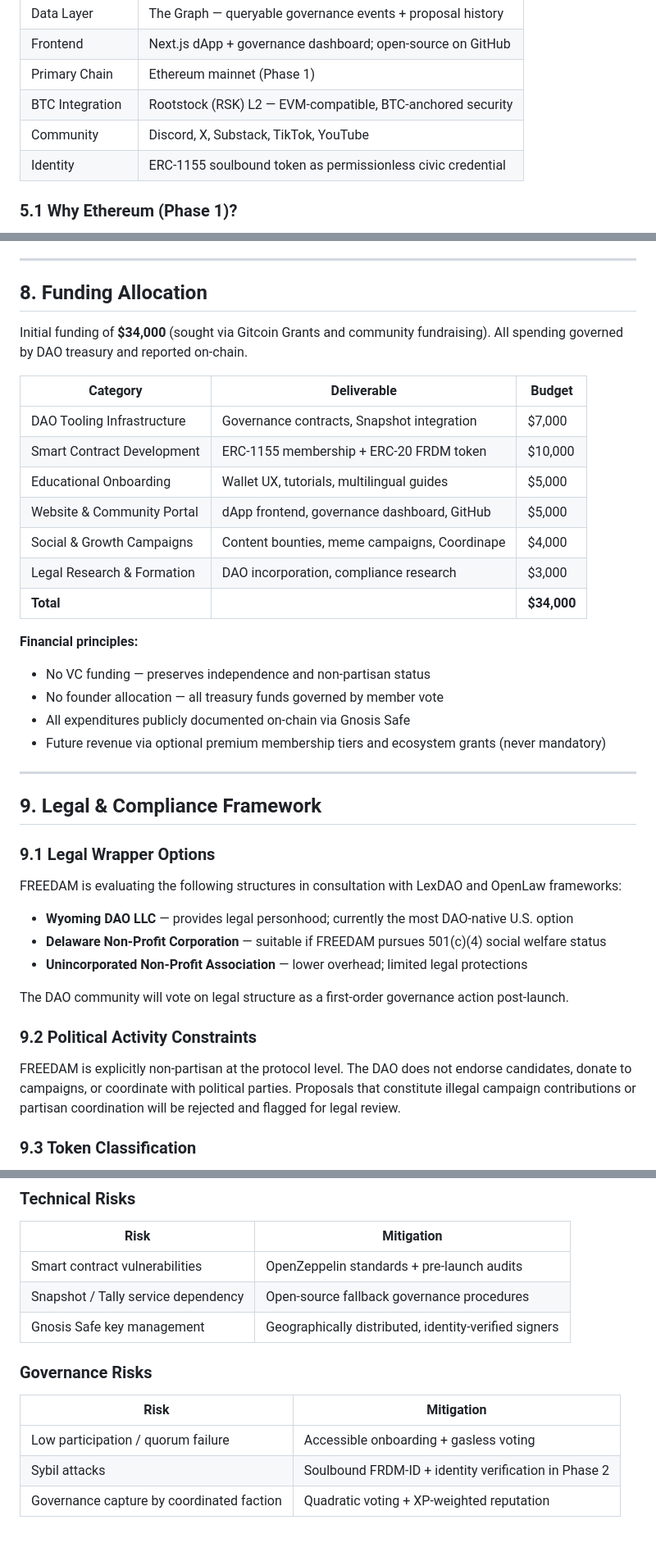
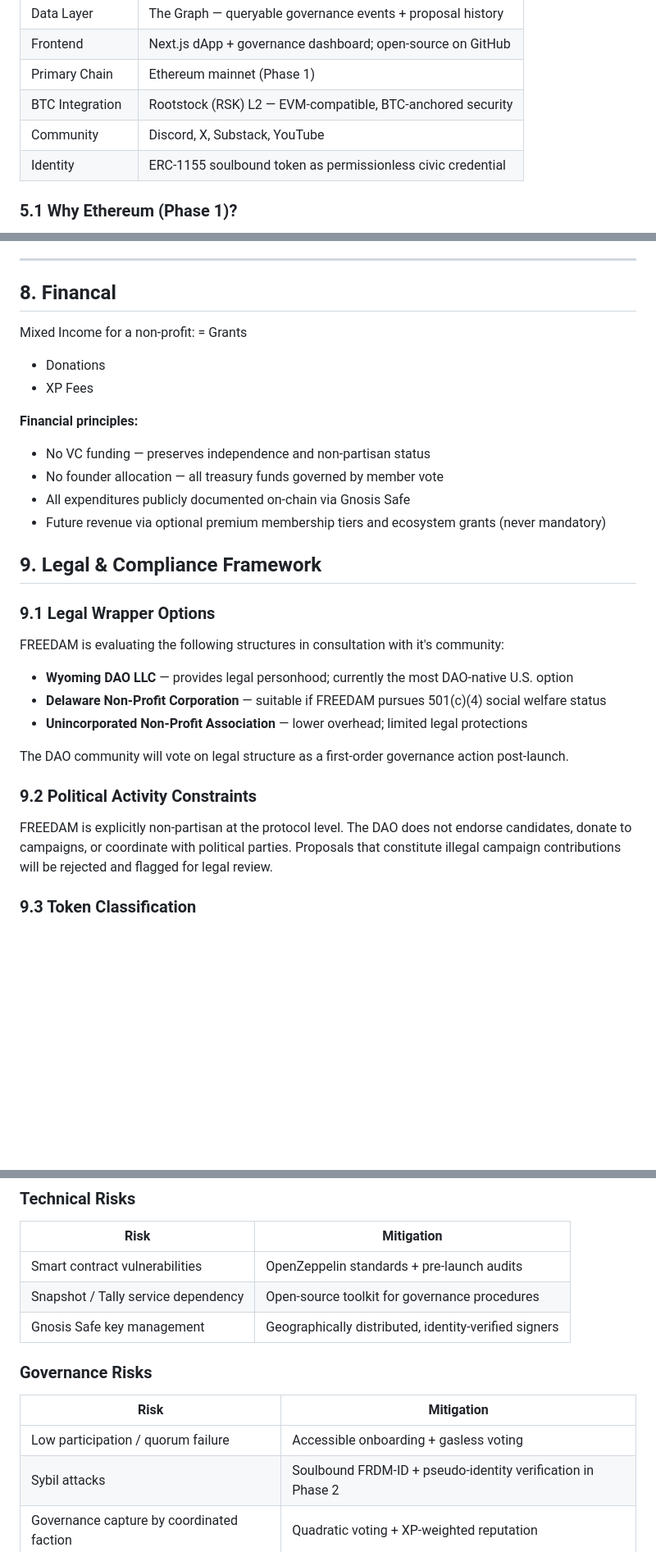
Before and after one commit to FREEDAM-DAO/DAOv.01, a Markdown page: WHITEPAPER.md, 3 parts joined by grey strips. Shown at 82% size. GitHub-like rendering; blank space fills up the shorter version.

Commit message:
Revise community platforms, FRDM mechanics, and funding details
Updated community engagement platforms and adjusted FRDM earning mechanics. Revised financial section and clarified legal framework evaluation.

```diff
--- a/WHITEPAPER.md
+++ b/WHITEPAPER.md
@@ -147,7 +147,7 @@ Any FRDM-ID holder may nominate a Representative — an individual authorized to
 | Frontend | Next.js dApp + governance dashboard; open-source on GitHub |
 | Primary Chain | Ethereum mainnet (Phase 1) |
 | BTC Integration | Rootstock (RSK) L2 — EVM-compatible, BTC-anchored security |
-| Community | Discord, X, Substack, TikTok, YouTube |
+| Community | Discord, X, Substack, YouTube |
 | Identity | ERC-1155 soulbound token as permissionless civic credential |
 
 ### 5.1 Why Ethereum (Phase 1)?
@@ -223,19 +223,11 @@ ERC-1155 handles multiple token types (credential, role badge, XP tier) within a
 
 ---
 
-## 8. Funding Allocation
-
-Initial funding of **$34,000** (sought via Gitcoin Grants and community fundraising). All spending governed by DAO treasury and reported on-chain.
-
-| Category | Deliverable | Budget |
-|---|---|---|
-| DAO Tooling Infrastructure | Governance contracts, Snapshot integration | $7,000 |
-| Smart Contract Development | ERC-1155 membership + ERC-20 FRDM token | $10,000 |
-| Educational Onboarding | Wallet UX, tutorials, multilingual guides | $5,000 |
-| Website & Community Portal | dApp frontend, governance dashboard, GitHub | $5,000 |
-| Social & Growth Campaigns | Content bounties, meme campaigns, Coordinape | $4,000 |
-| Legal Research & Formation | DAO incorporation, compliance research | $3,000 |
-| **Total** | | **$34,000** |
+## 8. Financal
+Mixed Income for a non-profit:
+= Grants
+- Donations
+- XP Fees
 
 **Financial principles:**
 - No VC funding — preserves independence and non-partisan status
@@ -243,12 +235,10 @@ Initial funding of **$34,000** (sought via Gitcoin Grants and community fundrais
 - All expenditures publicly documented on-chain via Gnosis Safe
 - Future revenue via optional premium membership tiers and ecosystem grants (never mandatory)
 
----
-
 ## 9. Legal & Compliance Framework
 
 ### 9.1 Legal Wrapper Options
-FREEDAM is evaluating the following structures in consultation with LexDAO and OpenLaw frameworks:
+FREEDAM is evaluating the following structures in consultation with it's community:
 
 - **Wyoming DAO LLC** — provides legal personhood; currently the most DAO-native U.S. option
 - **Delaware Non-Profit Corporation** — suitable if FREEDAM pursues 501(c)(4) social welfare status
@@ -257,7 +247,7 @@ FREEDAM is evaluating the following structures in consultation with LexDAO and O
 The DAO community will vote on legal structure as a first-order governance action post-launch.
 
 ### 9.2 Political Activity Constraints
-FREEDAM is explicitly non-partisan at the protocol level. The DAO does not endorse candidates, donate to campaigns, or coordinate with political parties. Proposals that constitute illegal campaign contributions or partisan coordination will be rejected and flagged for legal review.
+FREEDAM is explicitly non-partisan at the protocol level. The DAO does not endorse candidates, donate to campaigns, or coordinate with political parties. Proposals that constitute illegal campaign contributions will be rejected and flagged for legal review.
 
 ### 9.3 Token Classification
 FRDM-ID and FRDM are designed as utility/governance tokens, not securities. FRDM has no presale, no promise of profit, and no investment contract — factors central to Howey Test analysis. A legal opinion on token classification will be obtained before any secondary market activity is contemplated.
@@ -296,14 +286,14 @@ FRDM-ID and FRDM are designed as utility/governance tokens, not securities. FRDM
 | Risk | Mitigation |
 |---|---|
 | Smart contract vulnerabilities | OpenZeppelin standards + pre-launch audits |
-| Snapshot / Tally service dependency | Open-source fallback governance procedures |
+| Snapshot / Tally service dependency | Open-source toolkit for governance procedures |
 | Gnosis Safe key management | Geographically distributed, identity-verified signers |
 
 ### Governance Risks
 | Risk | Mitigation |
 |---|---|
 | Low participation / quorum failure | Accessible onboarding + gasless voting |
-| Sybil attacks | Soulbound FRDM-ID + identity verification in Phase 2 |
+| Sybil attacks | Soulbound FRDM-ID + pseudo-identity verification in Phase 2 |
 | Governance capture by coordinated faction | Quadratic voting + XP-weighted reputation |
 
 ### Legal Risks
```
Also changed, not shown: other parts of WHITEPAPER.md (+7 -7 lines).
